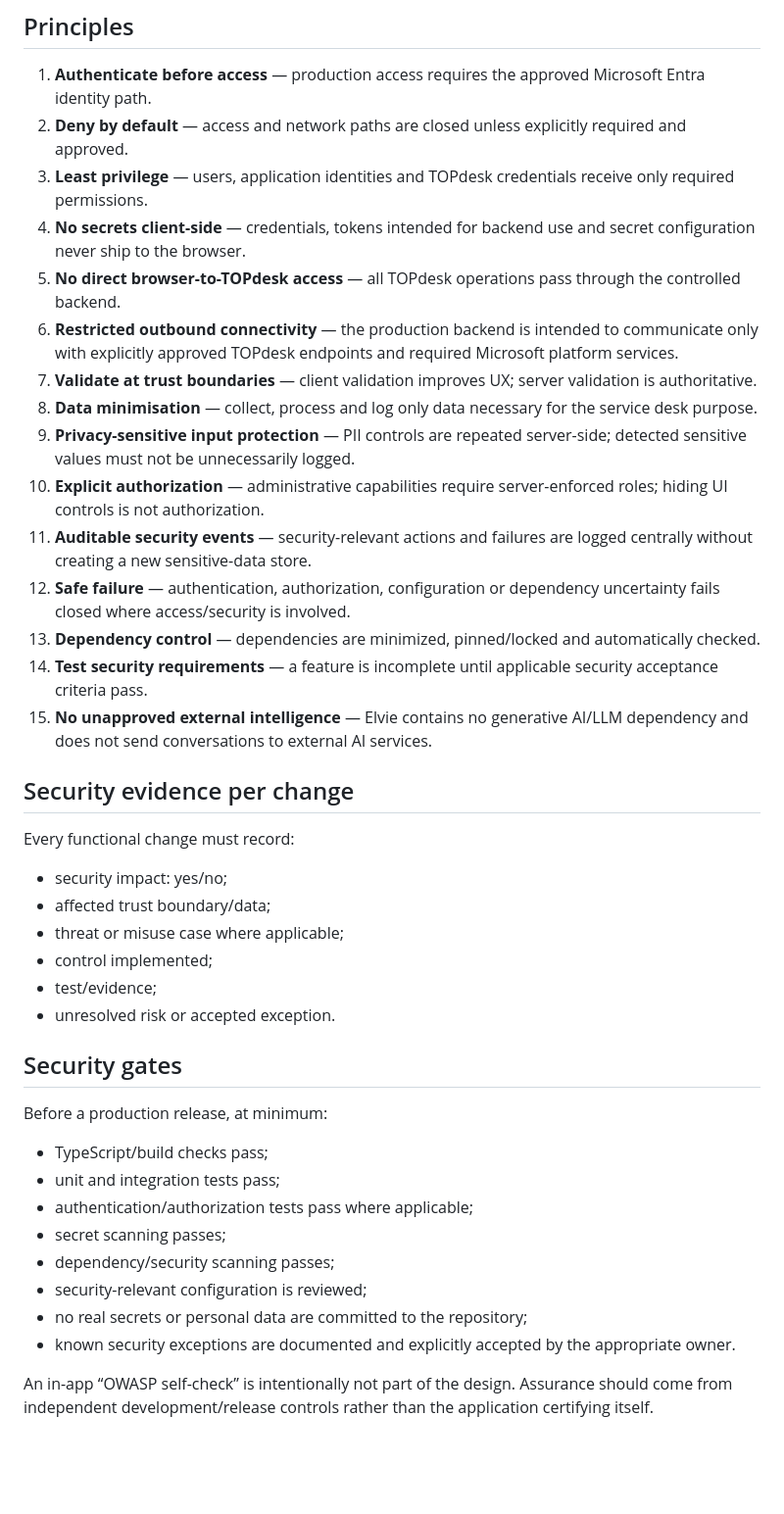
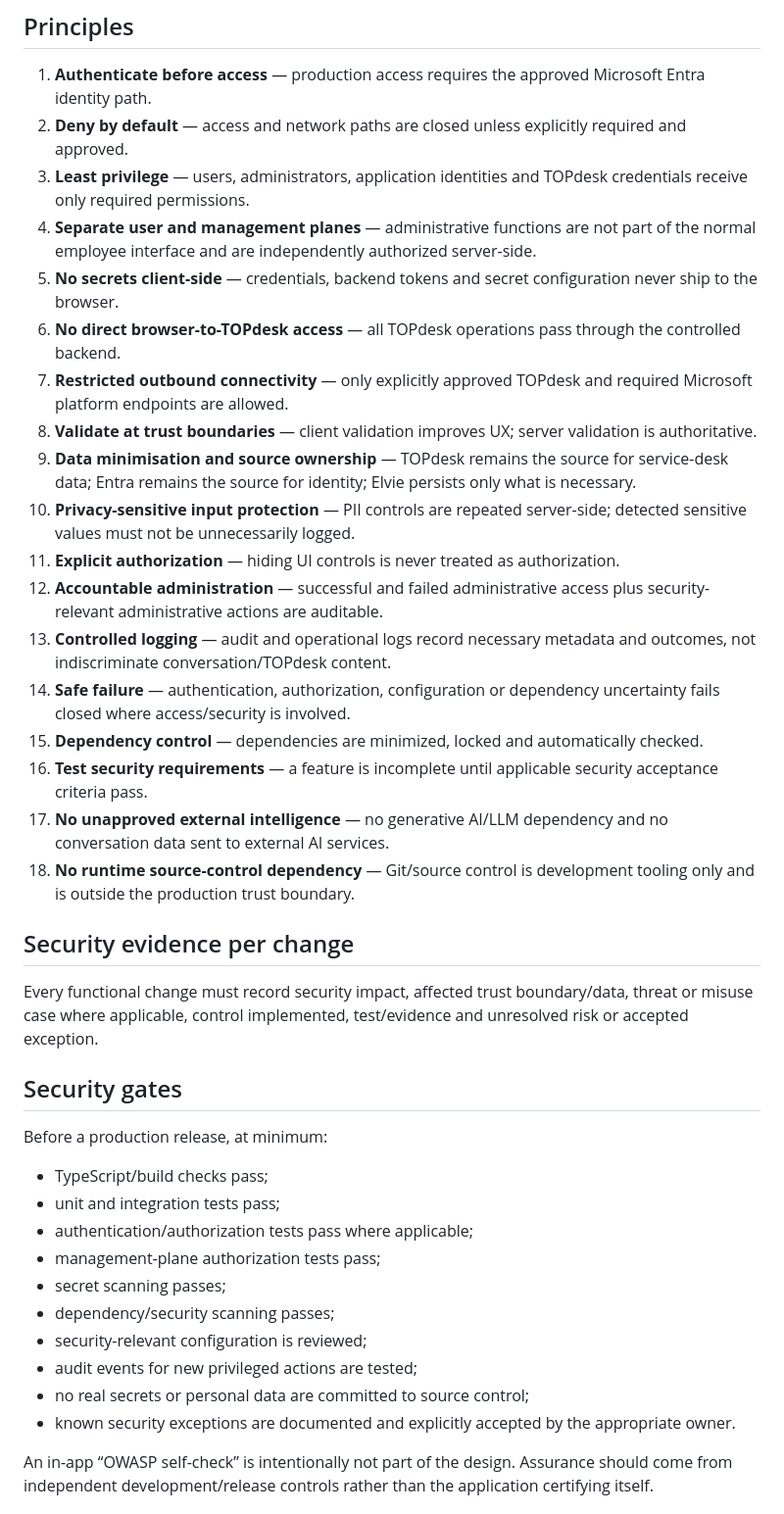
Before and after one commit to dhagemeijer/Elvie-2.0, a Markdown page: SECURITY_PRINCIPLES.md, the part around the change. Shown at 98% size. Rendered like a GitHub page; blank space fills up the shorter version.

Commit message:
Build 00: strengthen management and audit principles

```diff
--- a/SECURITY_PRINCIPLES.md
+++ b/SECURITY_PRINCIPLES.md
@@ -8,29 +8,26 @@ The objective is not to claim that Elvie can be guaranteed vulnerability-free. T
 
 1. **Authenticate before access** — production access requires the approved Microsoft Entra identity path.
 2. **Deny by default** — access and network paths are closed unless explicitly required and approved.
-3. **Least privilege** — users, application identities and TOPdesk credentials receive only required permissions.
-4. **No secrets client-side** — credentials, tokens intended for backend use and secret configuration never ship to the browser.
-5. **No direct browser-to-TOPdesk access** — all TOPdesk operations pass through the controlled backend.
-6. **Restricted outbound connectivity** — the production backend is intended to communicate only with explicitly approved TOPdesk endpoints and required Microsoft platform services.
-7. **Validate at trust boundaries** — client validation improves UX; server validation is authoritative.
-8. **Data minimisation** — collect, process and log only data necessary for the service desk purpose.
-9. **Privacy-sensitive input protection** — PII controls are repeated server-side; detected sensitive values must not be unnecessarily logged.
-10. **Explicit authorization** — administrative capabilities require server-enforced roles; hiding UI controls is not authorization.
-11. **Auditable security events** — security-relevant actions and failures are logged centrally without creating a new sensitive-data store.
-12. **Safe failure** — authentication, authorization, configuration or dependency uncertainty fails closed where access/security is involved.
-13. **Dependency control** — dependencies are minimized, pinned/locked and automatically checked.
-14. **Test security requirements** — a feature is incomplete until applicable security acceptance criteria pass.
-15. **No unapproved external intelligence** — Elvie contains no generative AI/LLM dependency and does not send conversations to external AI services.
+3. **Least privilege** — users, administrators, application identities and TOPdesk credentials receive only required permissions.
+4. **Separate user and management planes** — administrative functions are not part of the normal employee interface and are independently authorized server-side.
+5. **No secrets client-side** — credentials, backend tokens and secret configuration never ship to the browser.
+6. **No direct browser-to-TOPdesk access** — all TOPdesk operations pass through the controlled backend.
+7. **Restricted outbound connectivity** — only explicitly approved TOPdesk and required Microsoft platform endpoints are allowed.
+8. **Validate at trust boundaries** — client validation improves UX; server validation is authoritative.
+9. **Data minimisation and source ownership** — TOPdesk remains the source for service-desk data; Entra remains the source for identity; Elvie persists only what is necessary.
+10. **Privacy-sensitive input protection** — PII controls are repeated server-side; detected sensitive values must not be unnecessarily logged.
+11. **Explicit authorization** — hiding UI controls is never treated as authorization.
+12. **Accountable administration** — successful and failed administrative access plus security-relevant administrative actions are auditable.
+13. **Controlled logging** — audit and operational logs record necessary metadata and outcomes, not indiscriminate conversation/TOPdesk content.
+14. **Safe failure** — authentication, authorization, configuration or dependency uncertainty fails closed where access/security is involved.
+15. **Dependency control** — dependencies are minimized, locked and automatically checked.
+16. **Test security requirements** — a feature is incomplete until applicable security acceptance criteria pass.
+17. **No unapproved external intelligence** — no generative AI/LLM dependency and no conversation data sent to external AI services.
+18. **No runtime source-control dependency** — Git/source control is development tooling only and is outside the production trust boundary.
 
 ## Security evidence per change
 
-Every functional change must record:
-- security impact: yes/no;
-- affected trust boundary/data;
-- threat or misuse case where applicable;
-- control implemented;
-- test/evidence;
-- unresolved risk or accepted exception.
+Every functional change must record security impact, affected trust boundary/data, threat or misuse case where applicable, control implemented, test/evidence and unresolved risk or accepted exception.
 
 ## Security gates
 
@@ -38,10 +35,12 @@ Before a production release, at minimum:
 - TypeScript/build checks pass;
 - unit and integration tests pass;
 - authentication/authorization tests pass where applicable;
+- management-plane authorization tests pass;
 - secret scanning passes;
 - dependency/security scanning passes;
 - security-relevant configuration is reviewed;
-- no real secrets or personal data are committed to the repository;
+- audit events for new privileged actions are tested;
+- no real secrets or personal data are committed to source control;
 - known security exceptions are documented and explicitly accepted by the appropriate owner.
 
 An in-app “OWASP self-check” is intentionally not part of the design. Assurance should come from independent development/release controls rather than the application certifying itself.
```
